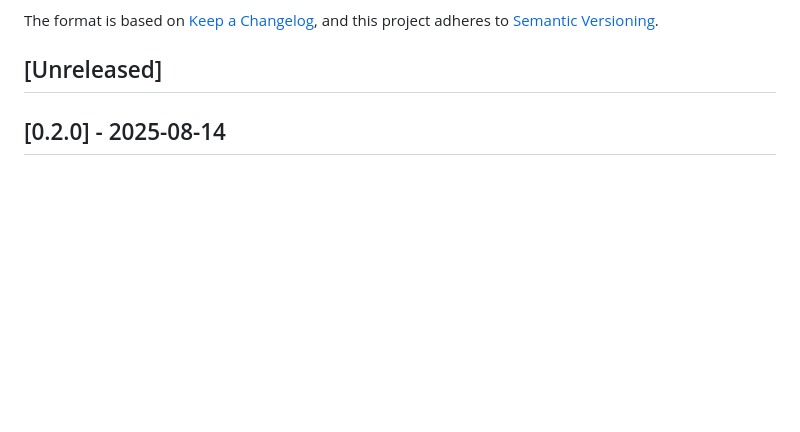
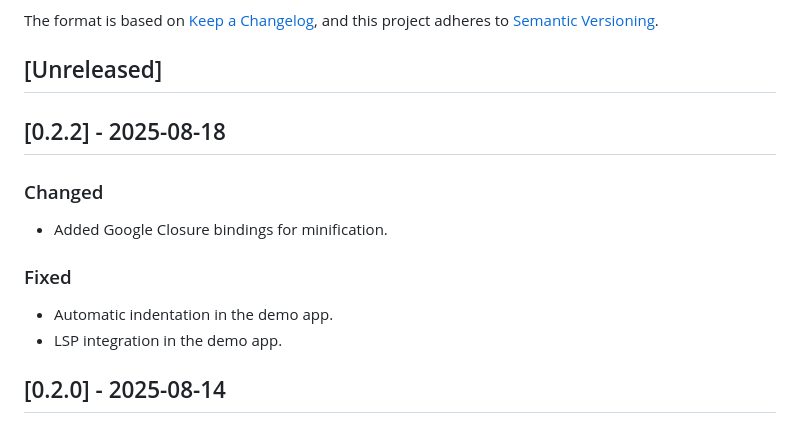
Before and after one commit to F1R3FLY-io/lightning-bug, a Markdown page: CHANGELOG.md, the part around the change. GitHub-like rendering; blank space fills up the shorter version.

Commit message:
Updates CHANGLOG.md for 0.2.2

```diff
--- a/CHANGELOG.md
+++ b/CHANGELOG.md
@@ -6,6 +6,15 @@ The format is based on [Keep a Changelog](https://keepachangelog.com/en/1.0.0/),
 and this project adheres to [Semantic Versioning](https://semver.org/spec/v2.0.0.html).
 
 ## [Unreleased]
+
+## [0.2.2] - 2025-08-18
+
+### Changed
+- Added Google Closure bindings for minification.
+
+### Fixed
+- Automatic indentation in the demo app.
+- LSP integration in the demo app.
 
 ## [0.2.0] - 2025-08-14
 
```
